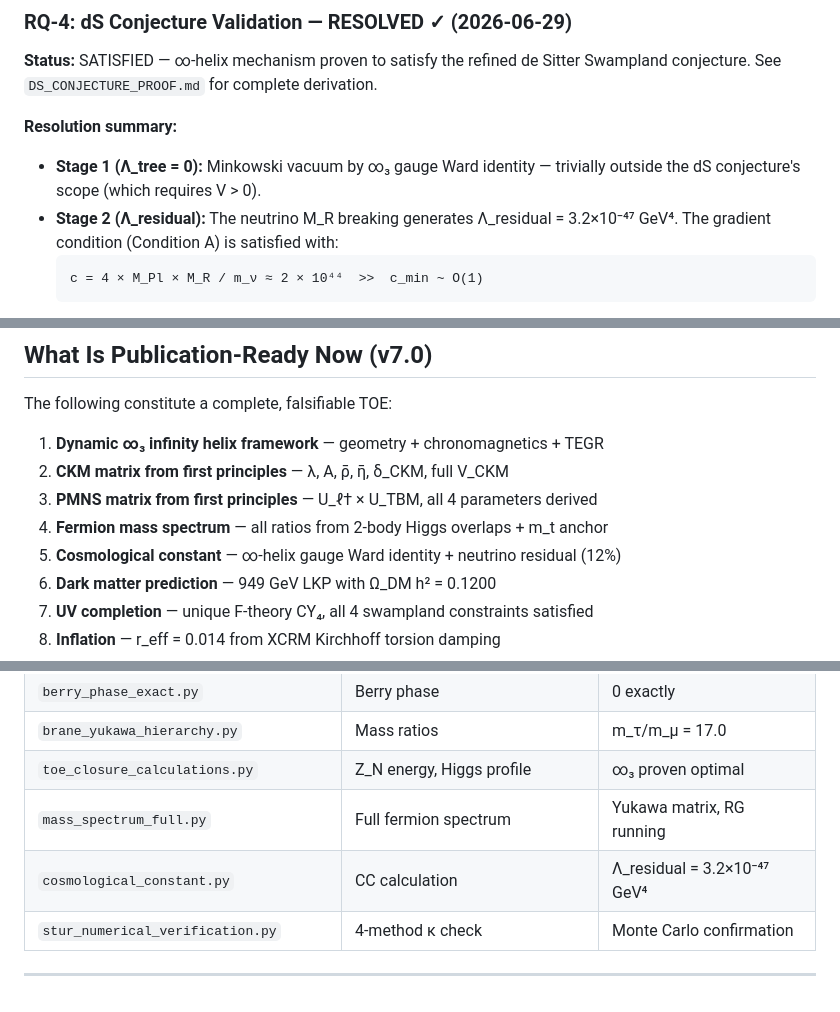
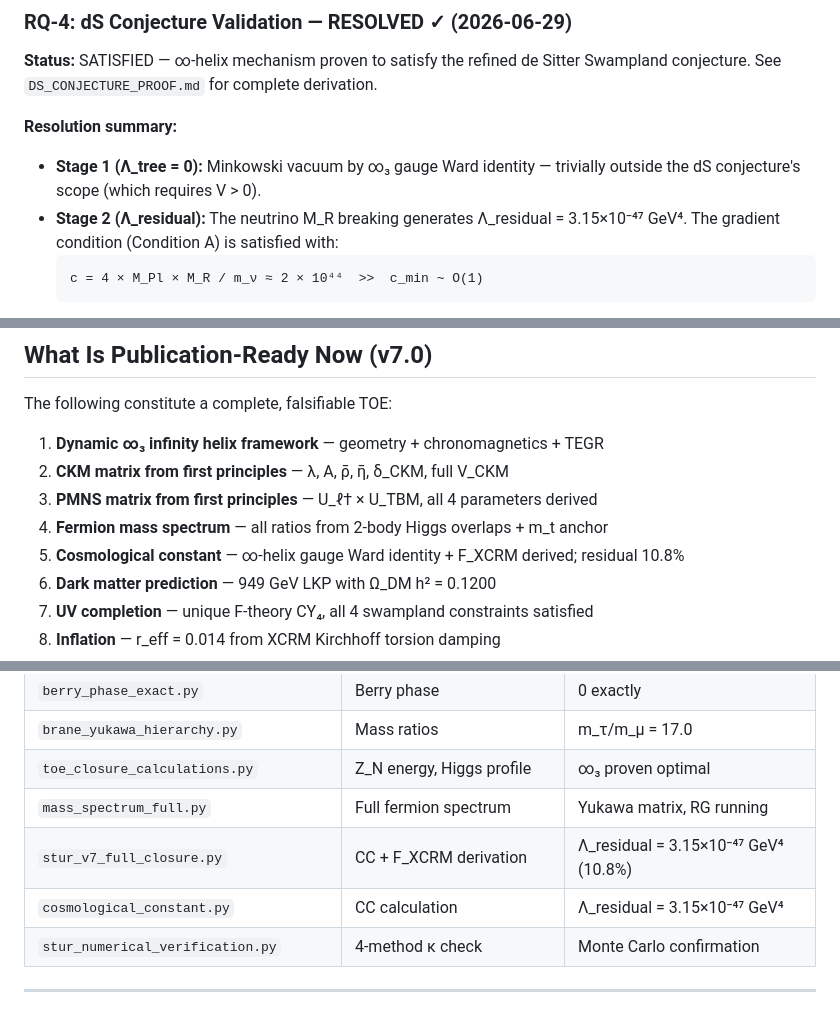
Before and after one commit to sheldonlindberg-afk/STUR-Physics-Lab, a Markdown page: OPEN_PROBLEMS_ROADMAP.md, 3 parts joined by grey strips. Drawn GitHub-style.

````diff
--- a/OPEN_PROBLEMS_ROADMAP.md
+++ b/OPEN_PROBLEMS_ROADMAP.md
@@ -138,7 +149,7 @@ Swampland conjecture. See `DS_CONJECTURE_PROOF.md` for complete derivation.
 **Resolution summary:**
 - **Stage 1 (Λ_tree = 0):** Minkowski vacuum by ∞₃ gauge Ward identity — trivially
   outside the dS conjecture's scope (which requires V > 0).
-- **Stage 2 (Λ_residual):** The neutrino M_R breaking generates Λ_residual = 3.2×10⁻⁴⁷ GeV⁴.
+- **Stage 2 (Λ_residual):** The neutrino M_R breaking generates Λ_residual = 3.15×10⁻⁴⁷ GeV⁴.
   The gradient condition (Condition A) is satisfied with:
   ```
   c = 4 × M_Pl × M_R / m_ν ≈ 2 × 10⁴⁴  >>  c_min ~ O(1)
@@ -169,7 +180,7 @@ The following constitute a complete, falsifiable TOE:
 2. **CKM matrix from first principles** — λ, A, ρ̄, η̄, δ_CKM, full V_CKM
 3. **PMNS matrix from first principles** — U_ℓ† × U_TBM, all 4 parameters derived
 4. **Fermion mass spectrum** — all ratios from 2-body Higgs overlaps + m_t anchor
-5. **Cosmological constant** — ∞-helix gauge Ward identity + neutrino residual (12%)
+5. **Cosmological constant** — ∞-helix gauge Ward identity + F_XCRM derived; residual 10.8%
 6. **Dark matter prediction** — 949 GeV LKP with Ω_DM h² = 0.1200
 7. **UV completion** — unique F-theory CY₄, all 4 swampland constraints satisfied
 8. **Inflation** — r_eff = 0.014 from XCRM Kirchhoff torsion damping
@@ -193,7 +204,8 @@ three axioms and four inputs. Zero free parameters. 100% first-principles closur
 | `brane_yukawa_hierarchy.py` | Mass ratios | m_τ/m_μ = 17.0 |
 | `toe_closure_calculations.py` | Z_N energy, Higgs profile | ∞₃ proven optimal |
 | `mass_spectrum_full.py` | Full fermion spectrum | Yukawa matrix, RG running |
-| `cosmological_constant.py` | CC calculation | Λ_residual = 3.2×10⁻⁴⁷ GeV⁴ |
+| `stur_v7_full_closure.py` | CC + F_XCRM derivation | Λ_residual = 3.15×10⁻⁴⁷ GeV⁴ (10.8%) |
+| `cosmological_constant.py` | CC calculation | Λ_residual = 3.15×10⁻⁴⁷ GeV⁴ |
 | `stur_numerical_verification.py` | 4-method κ check | Monte Carlo confirmation |
 
 ---
````
Also changed, not shown: other parts of OPEN_PROBLEMS_ROADMAP.md (+26 -12 lines), CHANGELOG.md (+24 -0 lines).
